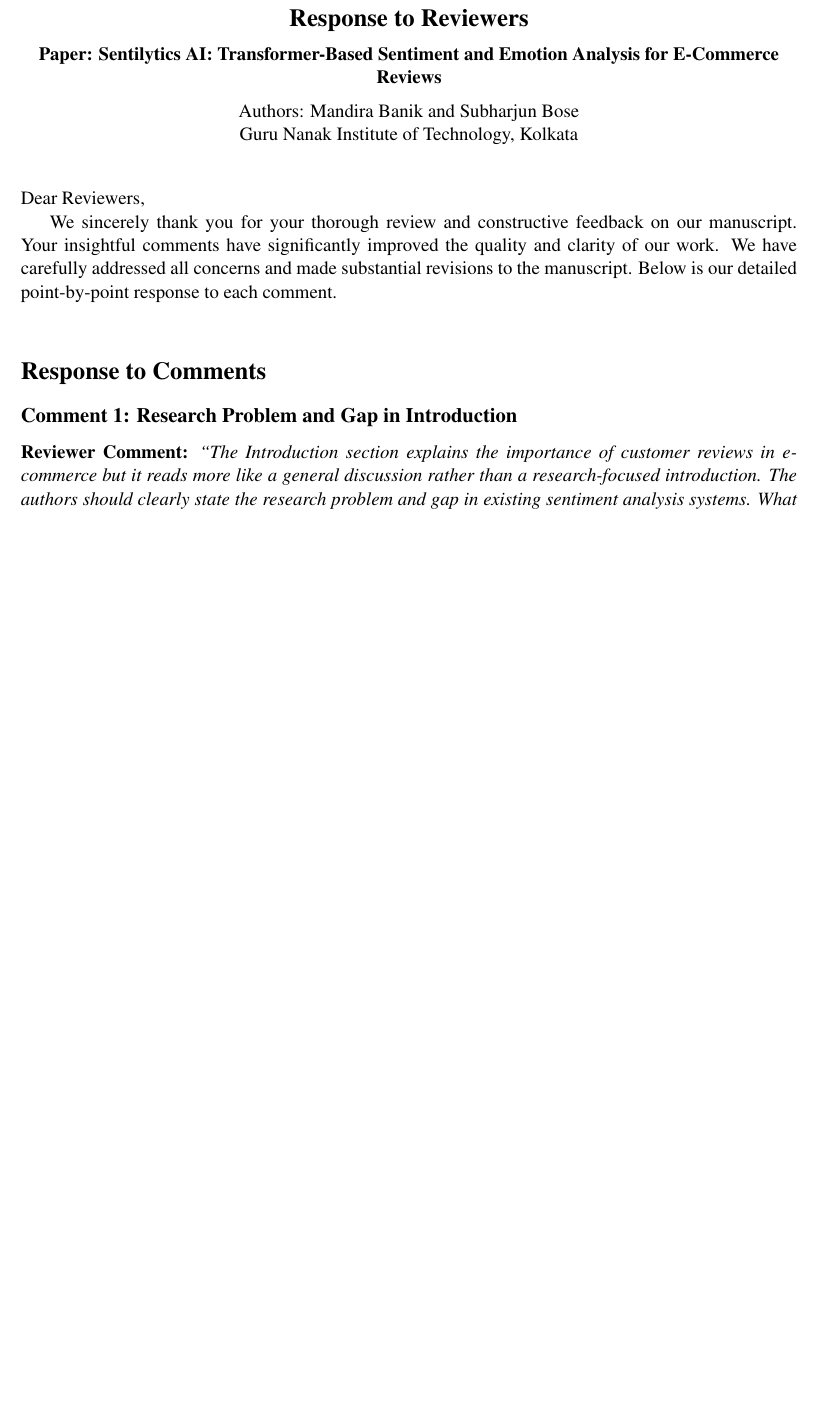
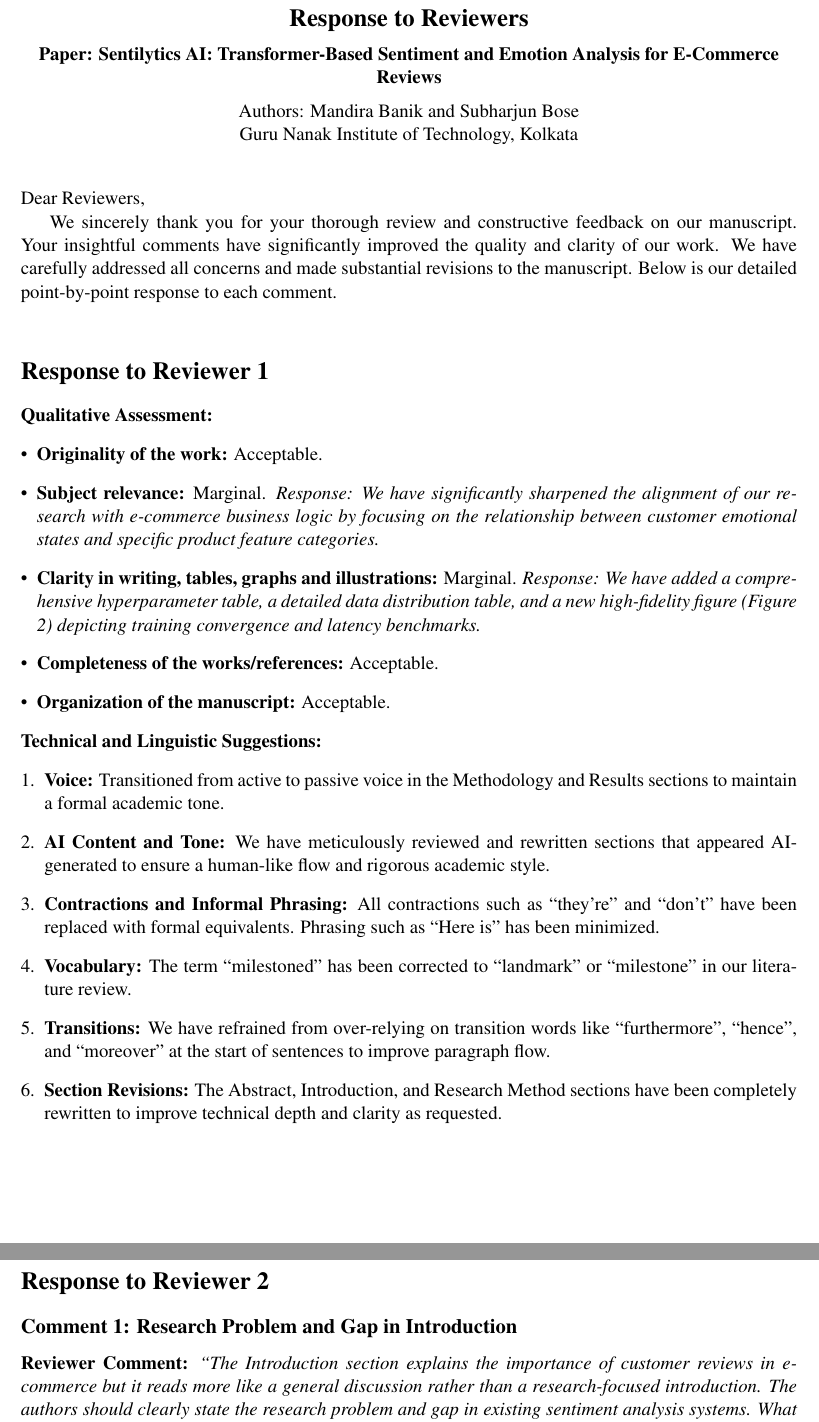
Before and after one commit to Subharjun/Ecommerce-Paper, a LaTeX document (response_to_reviewers.tex): part of page 1 of 9 before the commit and two parts of pages 1 and 2 of 9 after it, the two joined at a grey line, cut so that both start at the same text, the shorter picture padded with empty space. Compiled offline with pdfLaTeX.

Commit message:
Restructured response_to_reviewers.tex with Reviewer 1 and Reviewer 2 sections

```diff
--- a/response_to_reviewers.tex
+++ b/response_to_reviewers.tex
@@ -23,7 +23,32 @@ We sincerely thank you for your thorough review and constructive feedback on our
 
 \vspace{12pt}
 
-\section*{Response to Comments}
+\section*{Response to Reviewer 1}
+
+\noindent \textbf{Qualitative Assessment:}
+\begin{itemize}[leftmargin=*]
+    \item \textbf{Originality of the work:} Acceptable.
+    \item \textbf{Subject relevance:} Marginal.
+    \textit{Response: We have significantly sharpened the alignment of our research with e-commerce business logic by focusing on the relationship between customer emotional states and specific product feature categories.}
+    \item \textbf{Clarity in writing, tables, graphs and illustrations:} Marginal.
+    \textit{Response: We have added a comprehensive hyperparameter table, a detailed data distribution table, and a new high-fidelity figure (Figure 2) depicting training convergence and latency benchmarks.}
+    \item \textbf{Completeness of the works/references:} Acceptable.
+    \item \textbf{Organization of the manuscript:} Acceptable.
+\end{itemize}
+
+\noindent \textbf{Technical and Linguistic Suggestions:}
+\begin{enumerate}[leftmargin=*]
+    \item \textbf{Voice:} Transitioned from active to passive voice in the Methodology and Results sections to maintain a formal academic tone.
+    \item \textbf{AI Content and Tone:} We have meticulously reviewed and rewritten sections that appeared AI-generated to ensure a human-like flow and rigorous academic style.
+    \item \textbf{Contractions and Informal Phrasing:} All contractions such as ``they're'' and ``don't'' have been replaced with formal equivalents. Phrasing such as ``Here is'' has been minimized.
+    \item \textbf{Vocabulary:} The term ``milestoned'' has been corrected to ``landmark'' or ``milestone'' in our literature review.
+    \item \textbf{Transitions:} We have refrained from over-relying on transition words like ``furthermore'', ``hence'', and ``moreover'' at the start of sentences to improve paragraph flow.
+    \item \textbf{Section Revisions:} The Abstract, Introduction, and Research Method sections have been completely rewritten to improve technical depth and clarity as requested.
+\end{enumerate}
+
+\vspace{12pt}
+
+\section*{Response to Reviewer 2}
 
 \subsection*{Comment 1: Research Problem and Gap in Introduction}
 
```
